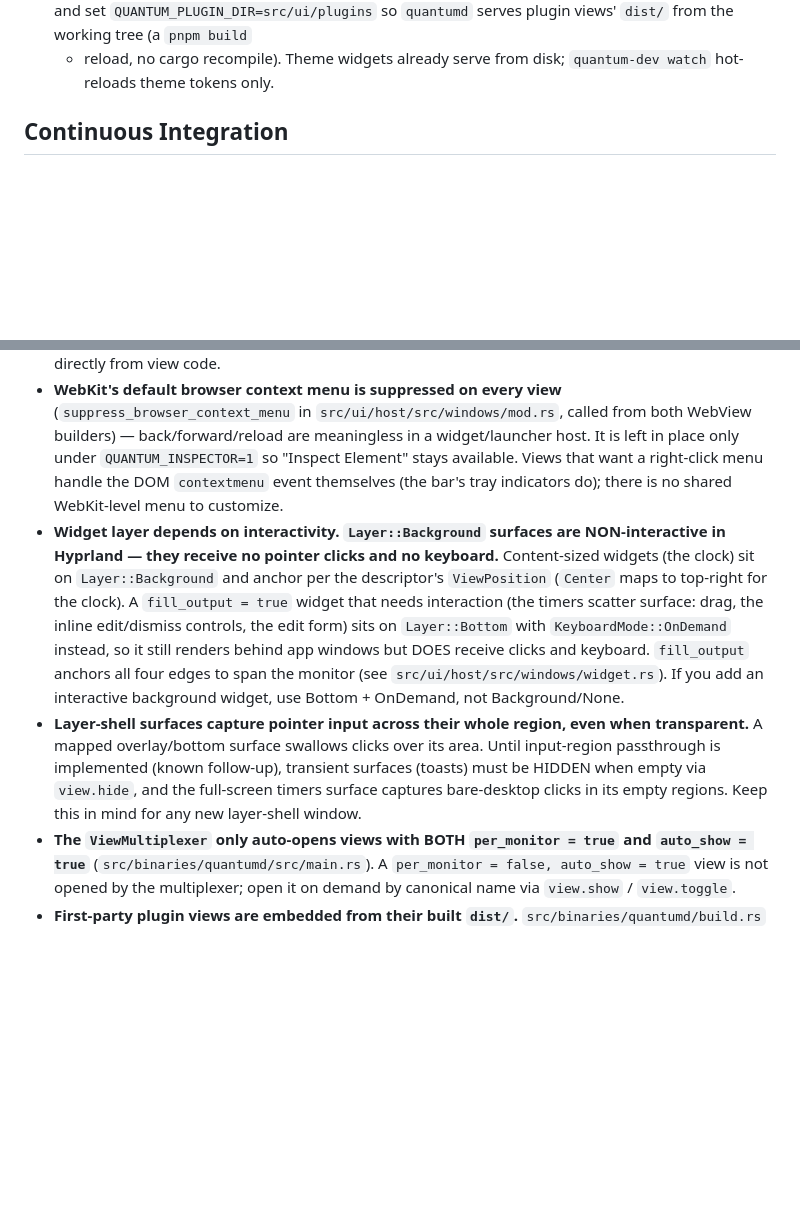
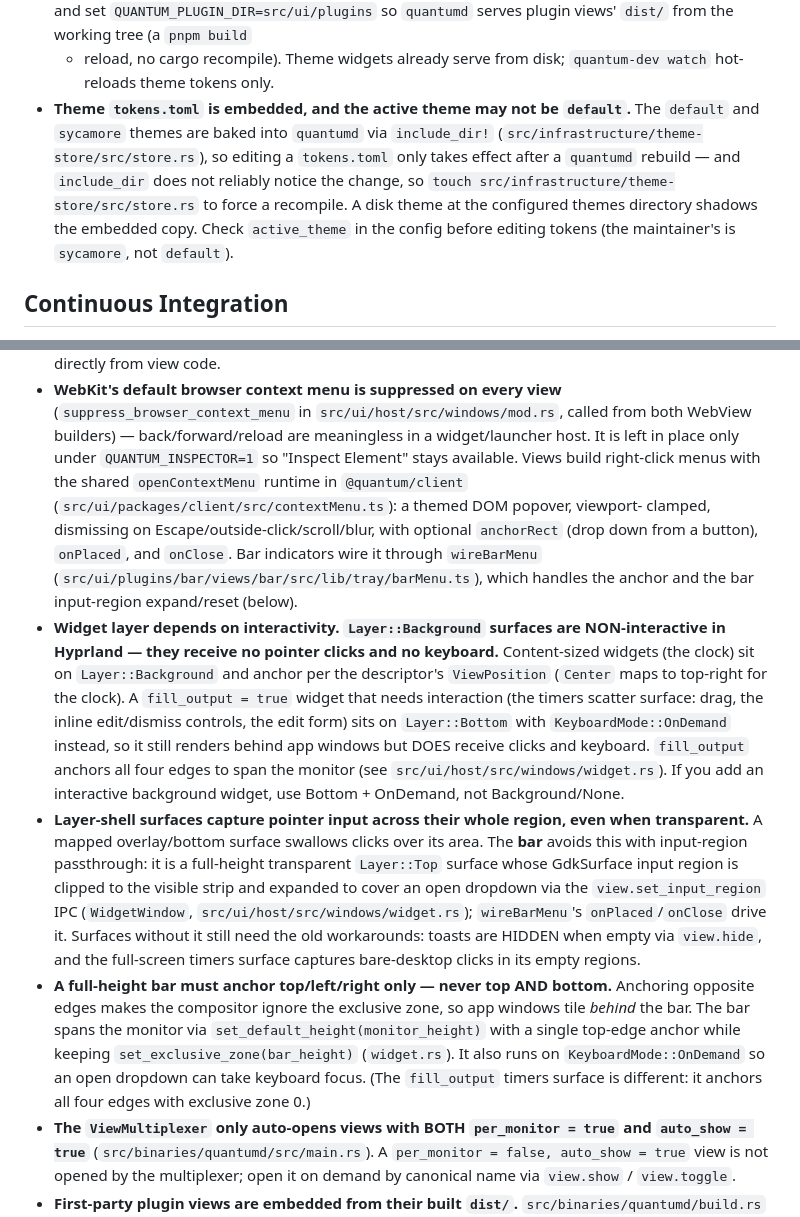
Before and after one commit to rosschambers/quantum, a Markdown page: AGENTS.md, 2 parts joined by grey strips. Drawn GitHub-style; blank space fills up the shorter version.

Commit message:
docs: record theme-embedding gotcha, shared context-menu runtime, and bar input-region/exclusive-zone constraints

```diff
--- a/AGENTS.md
+++ b/AGENTS.md
@@ -124,6 +124,14 @@ Commit per task in the implementation plan. Small commits beat big ones.
   `quantumd` serves plugin views' `dist/` from the working tree (a `pnpm build`
   + reload, no cargo recompile). Theme widgets already serve from disk;
   `quantum-dev watch` hot-reloads theme tokens only.
+- **Theme `tokens.toml` is embedded, and the active theme may not be `default`.**
+  The `default` and `sycamore` themes are baked into `quantumd` via `include_dir!`
+  (`src/infrastructure/theme-store/src/store.rs`), so editing a `tokens.toml`
+  only takes effect after a `quantumd` rebuild — and `include_dir` does not
+  reliably notice the change, so `touch src/infrastructure/theme-store/src/store.rs`
+  to force a recompile. A disk theme at the configured themes directory shadows
+  the embedded copy. Check `active_theme` in the config before editing tokens
+  (the maintainer's is `sycamore`, not `default`).
 
 ## Continuous Integration
 
@@ -273,9 +281,14 @@ broken CI before; do not reintroduce them:
   (`suppress_browser_context_menu` in `src/ui/host/src/windows/mod.rs`, called
   from both WebView builders) — back/forward/reload are meaningless in a
   widget/launcher host. It is left in place only under `QUANTUM_INSPECTOR=1` so
-  "Inspect Element" stays available. Views that want a right-click menu handle
-  the DOM `contextmenu` event themselves (the bar's tray indicators do); there
-  is no shared WebKit-level menu to customize.
+  "Inspect Element" stays available. Views build right-click menus with the
+  shared `openContextMenu` runtime in `@quantum/client`
+  (`src/ui/packages/client/src/contextMenu.ts`): a themed DOM popover, viewport-
+  clamped, dismissing on Escape/outside-click/scroll/blur, with optional
+  `anchorRect` (drop down from a button), `onPlaced`, and `onClose`. Bar
+  indicators wire it through `wireBarMenu`
+  (`src/ui/plugins/bar/views/bar/src/lib/tray/barMenu.ts`), which handles the
+  anchor and the bar input-region expand/reset (below).
 - **Widget layer depends on interactivity. `Layer::Background` surfaces are
   NON-interactive in Hyprland — they receive no pointer clicks and no keyboard.**
   Content-sized widgets (the clock) sit on `Layer::Background` and anchor per the
@@ -289,10 +302,21 @@ broken CI before; do not reintroduce them:
   Background/None.
 - **Layer-shell surfaces capture pointer input across their whole region, even
   when transparent.** A mapped overlay/bottom surface swallows clicks over its
-  area. Until input-region passthrough is implemented (known follow-up),
-  transient surfaces (toasts) must be HIDDEN when empty via `view.hide`, and
-  the full-screen timers surface captures bare-desktop clicks in its empty
-  regions. Keep this in mind for any new layer-shell window.
+  area. The **bar** avoids this with input-region passthrough: it is a
+  full-height transparent `Layer::Top` surface whose GdkSurface input region is
+  clipped to the visible strip and expanded to cover an open dropdown via the
+  `view.set_input_region` IPC (`WidgetWindow`, `src/ui/host/src/windows/widget.rs`);
+  `wireBarMenu`'s `onPlaced`/`onClose` drive it. Surfaces without it still need
+  the old workarounds: toasts are HIDDEN when empty via `view.hide`, and the
+  full-screen timers surface captures bare-desktop clicks in its empty regions.
+- **A full-height bar must anchor top/left/right only — never top AND bottom.**
+  Anchoring opposite edges makes the compositor ignore the exclusive zone, so
+  app windows tile *behind* the bar. The bar spans the monitor via
+  `set_default_height(monitor_height)` with a single top-edge anchor while
+  keeping `set_exclusive_zone(bar_height)` (`widget.rs`). It also runs on
+  `KeyboardMode::OnDemand` so an open dropdown can take keyboard focus. (The
+  `fill_output` timers surface is different: it anchors all four edges with
+  exclusive zone 0.)
 - **The `ViewMultiplexer` only auto-opens views with BOTH `per_monitor = true`
   and `auto_show = true`** (`src/binaries/quantumd/src/main.rs`). A
   `per_monitor = false, auto_show = true` view is not opened by the multiplexer;
```
